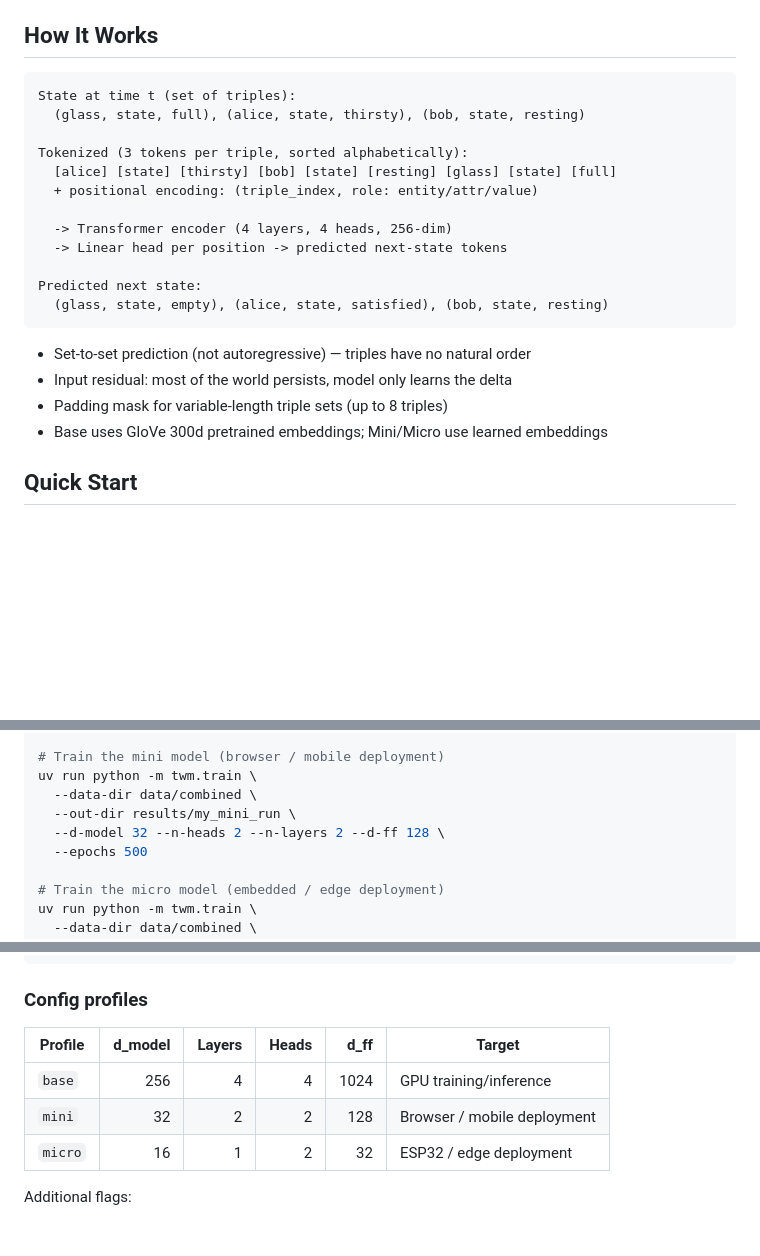
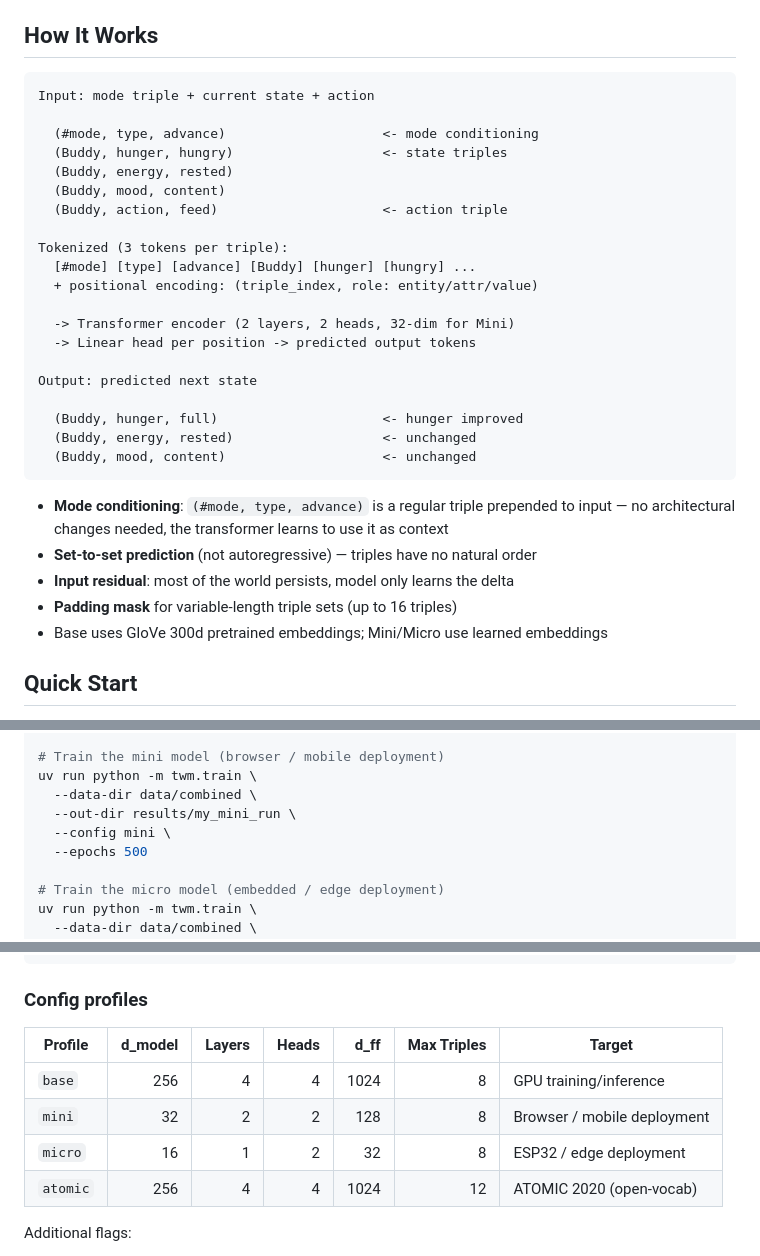
Before and after one commit to tandalesc/triples_world_model, a Markdown page: README.md, 3 parts joined by grey strips. Drawn GitHub-style; blank space fills up the shorter version.

Commit message:
Update How It Works with mode conditioning, fix config profiles
Replace the old glass/alice/bob next-state example with the current
mode-conditioned pet sim example showing (#mode, type, advance) as
a regular input triple. Update config profiles table to include all
four profiles (base, mini, micro, atomic) with max_triples column.

Co-Authored-By: Claude Opus 4.6 <noreply@anthropic.com>

````diff
--- a/README.md
+++ b/README.md
@@ -82,23 +82,33 @@ Try it: `cd demo/pet_simulation && python -m http.server 8080`
 ## How It Works
 
 ```
-State at time t (set of triples):
-  (glass, state, full), (alice, state, thirsty), (bob, state, resting)
+Input: mode triple + current state + action
 
-Tokenized (3 tokens per triple, sorted alphabetically):
-  [alice] [state] [thirsty] [bob] [state] [resting] [glass] [state] [full]
+  (#mode, type, advance)                    <- mode conditioning
+  (Buddy, hunger, hungry)                   <- state triples
+  (Buddy, energy, rested)
+  (Buddy, mood, content)
+  (Buddy, action, feed)                     <- action triple
+
+Tokenized (3 tokens per triple):
+  [#mode] [type] [advance] [Buddy] [hunger] [hungry] ...
   + positional encoding: (triple_index, role: entity/attr/value)
 
-  -> Transformer encoder (4 layers, 4 heads, 256-dim)
-  -> Linear head per position -> predicted next-state tokens
+  -> Transformer encoder (2 layers, 2 heads, 32-dim for Mini)
+  -> Linear head per position -> predicted output tokens
 
-Predicted next state:
-  (glass, state, empty), (alice, state, satisfied), (bob, state, resting)
+Output: predicted next state
+
+  (Buddy, hunger, full)                     <- hunger improved
+  (Buddy, energy, rested)                   <- unchanged
+  (Buddy, mood, content)                    <- unchanged
 ```
 
-- Set-to-set prediction (not autoregressive) — triples have no natural order
-- Input residual: most of the world persists, model only learns the delta
-- Padding mask for variable-length triple sets (up to 8 triples)
+- **Mode conditioning**: `(#mode, type, advance)` is a regular triple prepended to
+  input — no architectural changes needed, the transformer learns to use it as context
+- **Set-to-set prediction** (not autoregressive) — triples have no natural order
+- **Input residual**: most of the world persists, model only learns the delta
+- **Padding mask** for variable-length triple sets (up to 16 triples)
 - Base uses GloVe 300d pretrained embeddings; Mini/Micro use learned embeddings
 
 ## Quick Start
@@ -121,7 +131,7 @@ uv run python -m twm.train \
 uv run python -m twm.train \
   --data-dir data/combined \
   --out-dir results/my_mini_run \
-  --d-model 32 --n-heads 2 --n-layers 2 --d-ff 128 \
+  --config mini \
   --epochs 500
 
 # Train the micro model (embedded / edge deployment)
@@ -140,11 +150,12 @@ uv run python -m twm.metrics \
 
 ### Config profiles
 
-| Profile | d_model | Layers | Heads | d_ff | Target |
-|---------|--------:|-------:|------:|-----:|--------|
-| `base` | 256 | 4 | 4 | 1024 | GPU training/inference |
-| `mini` | 32 | 2 | 2 | 128 | Browser / mobile deployment |
-| `micro` | 16 | 1 | 2 | 32 | ESP32 / edge deployment |
+| Profile | d_model | Layers | Heads | d_ff | Max Triples | Target |
+|---------|--------:|-------:|------:|-----:|------------:|--------|
+| `base` | 256 | 4 | 4 | 1024 | 8 | GPU training/inference |
+| `mini` | 32 | 2 | 2 | 128 | 8 | Browser / mobile deployment |
+| `micro` | 16 | 1 | 2 | 32 | 8 | ESP32 / edge deployment |
+| `atomic` | 256 | 4 | 4 | 1024 | 12 | ATOMIC 2020 (open-vocab) |
 
 Additional flags:
 - `--split-embeddings` — separate entity/attr/value embedding tables
````
